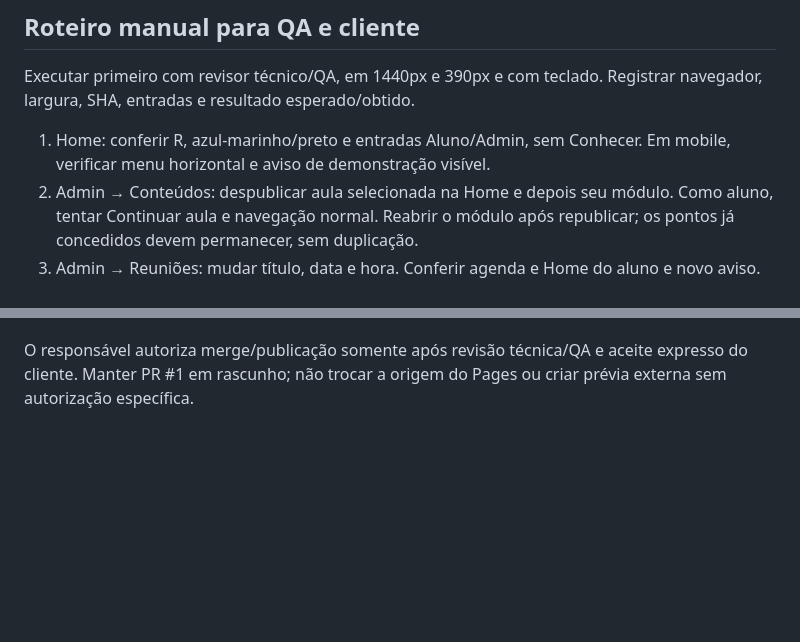
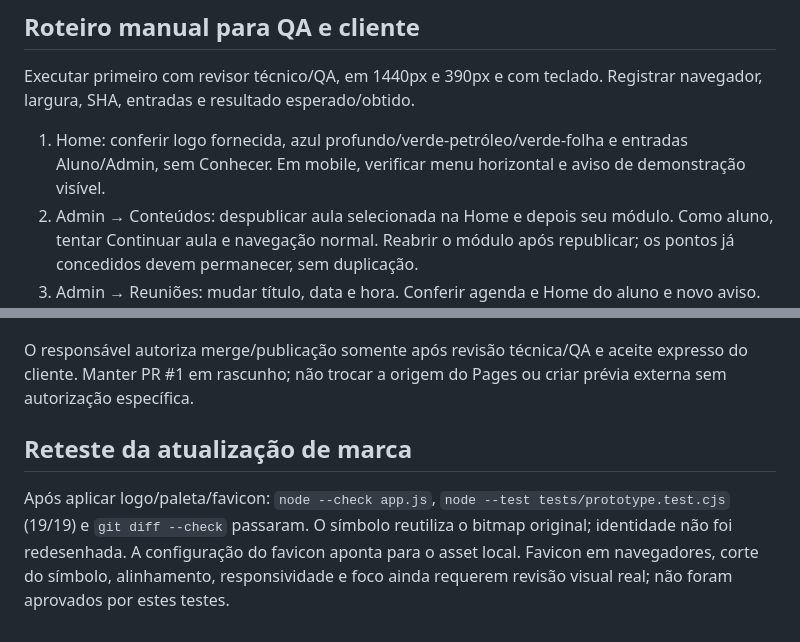
Before and after one commit to ArthurCarValho0001/Reconexao, a Markdown page: docs/TESTES_PROTOTIPO.md, 2 parts joined by grey strips. Rendered like a GitHub page; blank space fills up the shorter version.

Commit message:
Aplica identidade da logo enviada pelo cliente: docs/TESTES_PROTOTIPO.md

```diff
--- a/docs/TESTES_PROTOTIPO.md
+++ b/docs/TESTES_PROTOTIPO.md
@@ -41,7 +41,7 @@ Os testes usam `node:vm` e DOM/FormData mínimos para executar as funções e o
 
 Executar primeiro com revisor técnico/QA, em 1440px e 390px e com teclado. Registrar navegador, largura, SHA, entradas e resultado esperado/obtido.
 
-1. Home: conferir R, azul-marinho/preto e entradas Aluno/Admin, sem Conhecer. Em mobile, verificar menu horizontal e aviso de demonstração visível.
+1. Home: conferir logo fornecida, azul profundo/verde-petróleo/verde-folha e entradas Aluno/Admin, sem Conhecer. Em mobile, verificar menu horizontal e aviso de demonstração visível.
 2. Admin → Conteúdos: despublicar aula selecionada na Home e depois seu módulo. Como aluno, tentar Continuar aula e navegação normal. Reabrir o módulo após republicar; os pontos já concedidos devem permanecer, sem duplicação.
 3. Admin → Reuniões: mudar título, data e hora. Conferir agenda e Home do aluno e novo aviso. Salvar novamente sem mudança: nenhum aviso adicional. Confirmar que nenhum e-mail real foi enviado.
 4. Admin → aula: informar `https://video.example.test/revisao`, salvar e reabrir. Conferir o mesmo valor; nenhum vídeo externo deve ser requisitado pelo protótipo.
@@ -66,3 +66,7 @@ python -m http.server 8000 --bind 127.0.0.1
 Abrir `http://127.0.0.1:8000` e compartilhar a tela. Alternativa: baixar o ZIP da branch e servir sua pasta localmente. Isso não modifica o Pages oficial nem cria serviço externo. Use somente dados fictícios, informe limitações e associe o aceite do cliente ao SHA apresentado.
 
 O responsável autoriza merge/publicação somente após revisão técnica/QA e aceite expresso do cliente. Manter PR #1 em rascunho; não trocar a origem do Pages ou criar prévia externa sem autorização específica.
+
+## Reteste da atualização de marca
+
+Após aplicar logo/paleta/favicon: `node --check app.js`, `node --test tests/prototype.test.cjs` (19/19) e `git diff --check` passaram. O símbolo reutiliza o bitmap original; identidade não foi redesenhada. A configuração do favicon aponta para o asset local. Favicon em navegadores, corte do símbolo, alinhamento, responsividade e foco ainda requerem revisão visual real; não foram aprovados por estes testes.
```
